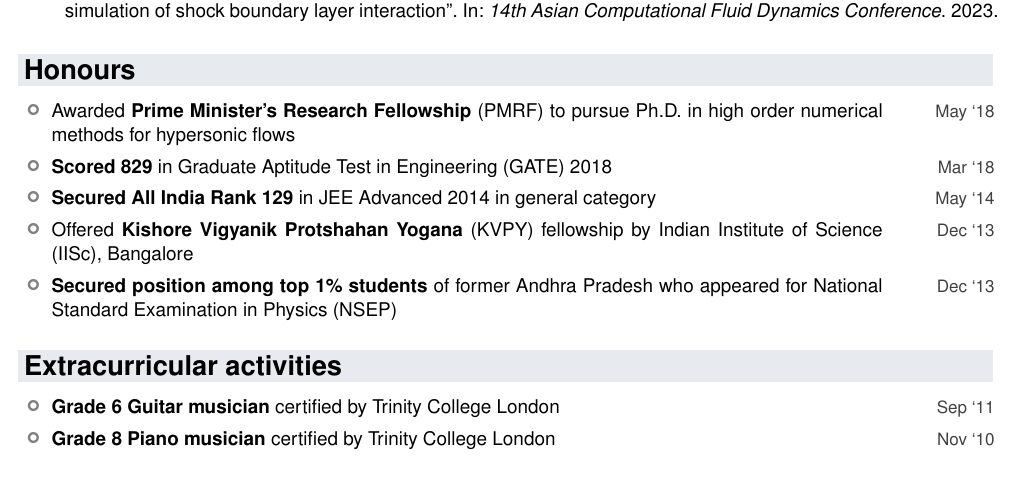
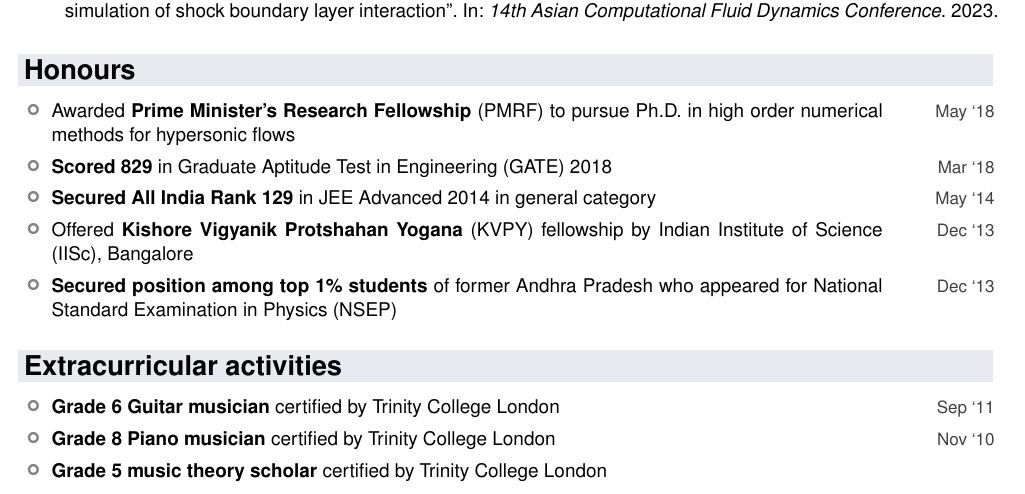
Before and after one commit to vachan-potluri/vachan-potluri.github.io, a LaTeX CV (cv_resume/resume.tex): part of page 2 of 2, cut so that both start at the same text. Compiled offline with pdfLaTeX.

Commit message:
Add music theory certification in resume.tex

```diff
--- a/cv_resume/resume.tex
+++ b/cv_resume/resume.tex
@@ -337,7 +337,8 @@ Journal articles
     rows={t},]
 {%
     & \highlight{Grade 6 Guitar musician} certified by Trinity College London & \duration{Sep `11}\\
-	& \highlight{Grade 8 Piano musician} certified by Trinity College London & \duration{Nov `10}\\
+    & \highlight{Grade 8 Piano musician} certified by Trinity College London & \duration{Nov `10}\\
+    & \highlight{Grade 5 music theory scholar} certified by Trinity College London &\\
 }
 
 
```
